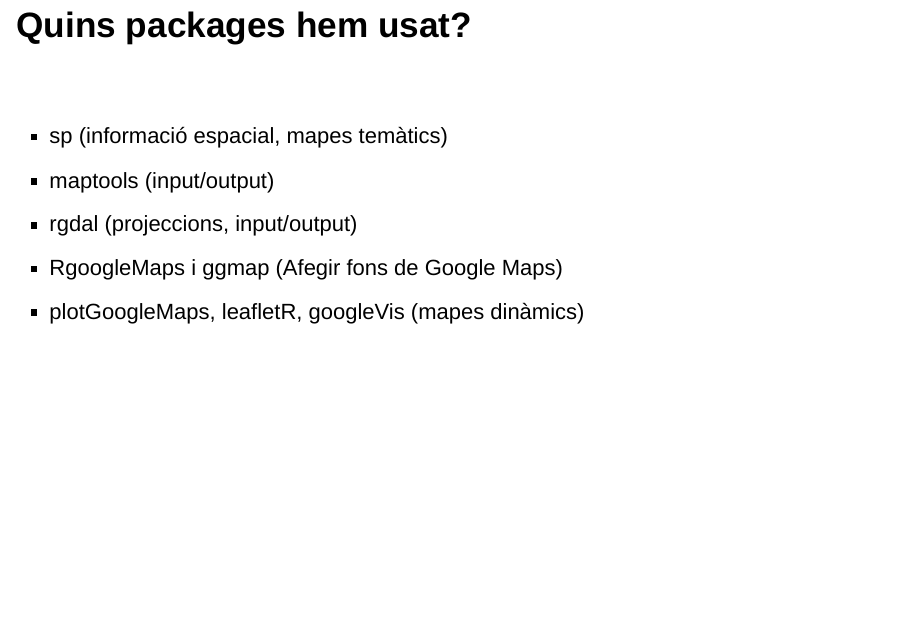
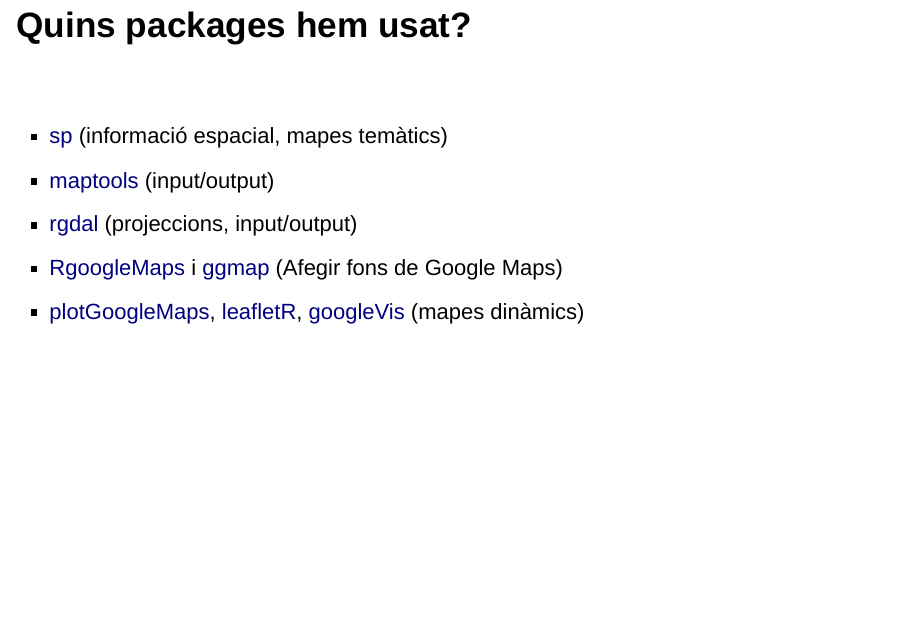
Before and after one commit to LluisRamon/Introduccio-mapes-amb-R, an R Markdown document (Intro_mapes_amb_R.Rmd): page 39 of 41. Rendered offline with R 4.5, knitr and Pandoc, with nearby package versions; drawn as Slidy slides in place of the format the file asks for; some code elsewhere in the file could not run offline.

Commit message:
Add some links

```diff
--- a/Intro_mapes_amb_R.Rmd
+++ b/Intro_mapes_amb_R.Rmd
@@ -389,11 +389,21 @@
 
 <br>
 
-* sp (informació espacial, mapes temàtics)
-* maptools  (input/output)
-* rgdal  (projeccions, input/output)
-* RgoogleMaps i ggmap (Afegir fons de Google Maps)
-* plotGoogleMaps, leafletR, googleVis (mapes dinàmics)
+* [sp][] (informació espacial, mapes temàtics)
+* [maptools][]  (input/output)
+* [rgdal][]  (projeccions, input/output)
+* [RgoogleMaps][] i [ggmap][] (Afegir fons de Google Maps)
+* [plotGoogleMaps][], [leafletR][], [googleVis][] (mapes dinàmics)
+
+
+[sp]: http://cran.r-project.org/web/packages/sp/index.html
+[maptools]: http://cran.r-project.org/web/packages/maptools/index.html
+[rgdal]: http://cran.r-project.org/web/packages/rgdal/index.html
+[RgoogleMaps]: http://cran.r-project.org/web/packages/RgoogleMaps/index.html
+[ggmap]: http://cran.r-project.org/web/packages/ggmap/index.html
+[plotGoogleMaps]: http://cran.r-project.org/web/packages/plotGoogleMaps/index.html
+[leafletR]: http://cran.r-project.org/web/packages/leafletR/index.html
+[googleVis]: http://cran.r-project.org/web/packages/googleVis/index.html
 
 ## Quins packages NO hem usat?
 
```
Also changed, not shown: Intro_mapes_amb_R.html.
